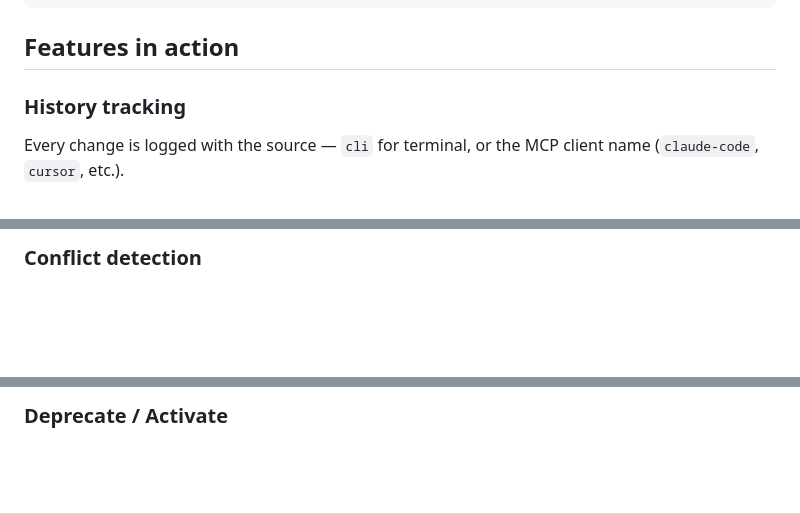
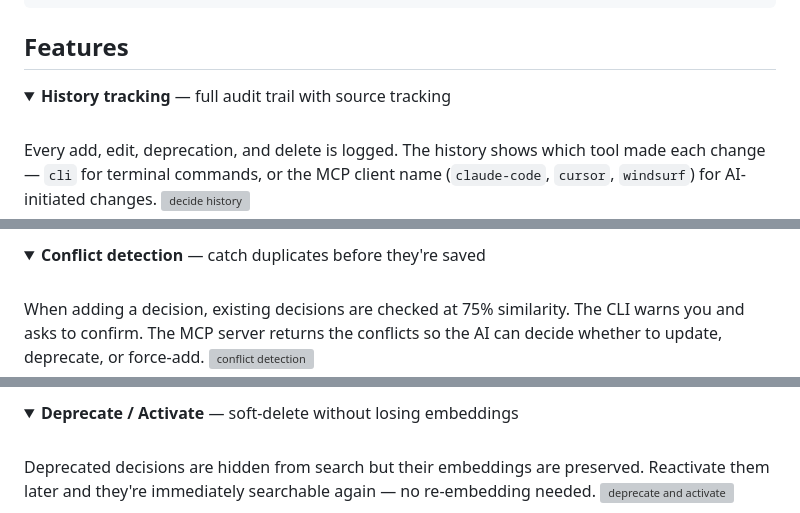
Before and after one commit to lapheavisidelayer940/DecisionNode, a Markdown page: README.md, 3 parts joined by grey strips. Rendered like a GitHub page; folded sections open; blank space fills up the shorter version; grey boxes are pictures that could not be loaded.

Commit message:
docs: add descriptions and collapsible sections to README features

````diff
--- a/README.md
+++ b/README.md
@@ -70,9 +70,11 @@ decide embed                        # fix missing embeddings
 decide export json > decisions.json # export to file
 ```
 
-## Features in action
+## Features
 
-### History tracking
-Every change is logged with the source — `cli` for terminal, or the MCP client name (`claude-code`, `cursor`, etc.).
+<details>
+<summary><strong>History tracking</strong> — full audit trail with source tracking</summary>
+<br/>
+Every add, edit, deprecation, and delete is logged. The history shows which tool made each change — <code>cli</code> for terminal commands, or the MCP client name (<code>claude-code</code>, <code>cursor</code>, <code>windsurf</code>) for AI-initiated changes.
 
 <img src="website/public/recordings/history.gif" alt="decide history" width="700" />
@@ -79,3 +82,7 @@ Every change is logged with the source — `cli` for terminal, or the MCP client
 
-### Conflict detection
+<details>
+<summary><strong>Conflict detection</strong> — catch duplicates before they're saved</summary>
+<br/>
+When adding a decision, existing decisions are checked at 75% similarity. The CLI warns you and asks to confirm. The MCP server returns the conflicts so the AI can decide whether to update, deprecate, or force-add.
+
 <img src="website/public/recordings/conflict.gif" alt="conflict detection" width="700" />
@@ -82,3 +90,7 @@ Every change is logged with the source — `cli` for terminal, or the MCP client
 
-### Deprecate / Activate
+<details>
+<summary><strong>Deprecate / Activate</strong> — soft-delete without losing embeddings</summary>
+<br/>
+Deprecated decisions are hidden from search but their embeddings are preserved. Reactivate them later and they're immediately searchable again — no re-embedding needed.
+
 <img src="website/public/recordings/deprecate.gif" alt="deprecate and activate" width="700" />
````
Also changed, not shown: other parts of README.md (+27 -4 lines).
